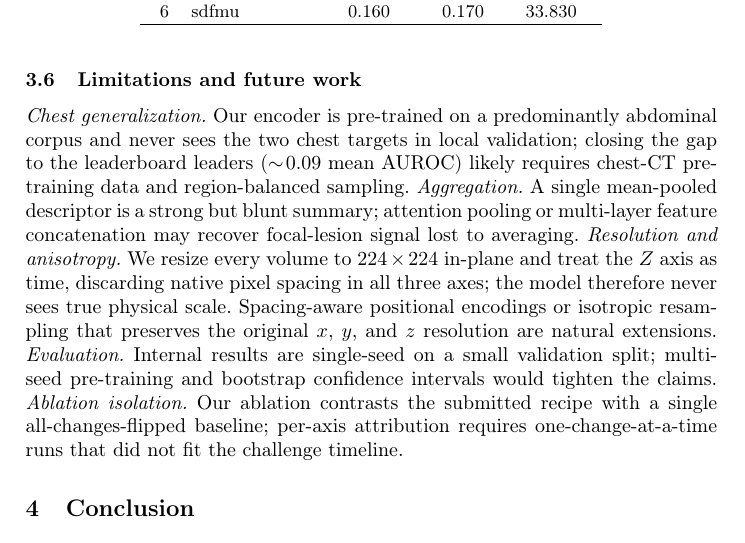
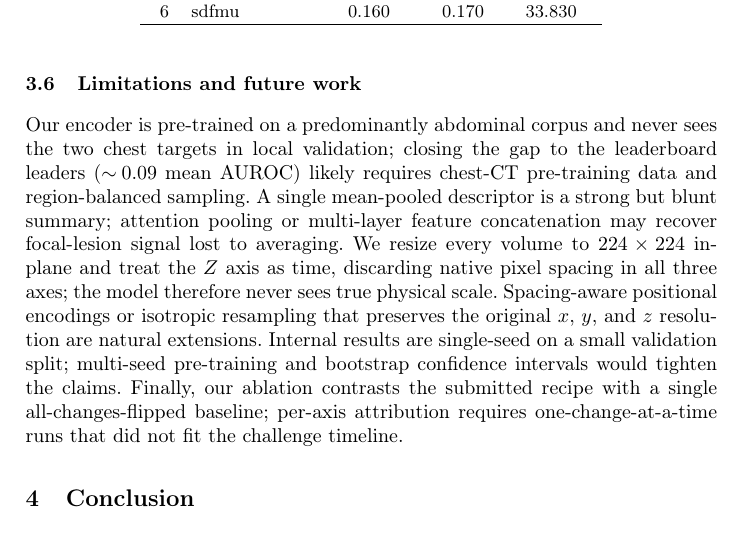
Before and after one commit to gautham-calico/cvpr-maest, a LaTeX paper (main.tex): part of page 11 of 13, cut so that both start at the same text. Compiled offline with pdfLaTeX.

Commit message:
Limitations: drop emph lead-ins into one paragraph; clarify 4th-place framing
Merge the five limitation points into a continuous paragraph. Replace the
misleading "4th/6" rank (only the top six were published) with "4th on the
leaderboard, top six shown" in the conclusion, contributions list, and
results narrative.

Co-Authored-By: Claude Opus 4.8 (1M context) <noreply@anthropic.com>

```diff
--- a/main.tex
+++ b/main.tex
@@ -605,22 +607,20 @@ Rank & Team & Balanced Acc & AUROC & Runtime (s) \\ \hline
 
 \subsection{Limitations and future work}
 \label{sec:limitations}
-\emph{Chest generalization.} Our encoder is pre-trained on a predominantly
+Our encoder is pre-trained on a predominantly
 abdominal corpus and never sees the two chest targets in local validation;
 closing the gap to the leaderboard leaders ($\sim\!0.09$ mean AUROC) likely
-requires chest-CT pre-training data and region-balanced sampling.
-\emph{Aggregation.} A single mean-pooled descriptor is a strong but blunt
+requires chest-CT pre-training data and region-balanced sampling. A single
+mean-pooled descriptor is a strong but blunt
 summary; attention pooling or multi-layer feature concatenation may recover
-focal-lesion signal lost to averaging.
-\emph{Resolution and anisotropy.} We resize every volume to $224\times224$
+focal-lesion signal lost to averaging. We resize every volume to $224\times224$
 in-plane and treat the $Z$ axis as time, discarding native pixel spacing in all
 three axes; the model therefore never sees true physical scale. Spacing-aware
 positional encodings or isotropic resampling that preserves the original $x$,
-$y$, and $z$ resolution are natural extensions.
-\emph{Evaluation.} Internal results are single-seed on a small validation split;
+$y$, and $z$ resolution are natural extensions. Internal results are single-seed
+on a small validation split;
 multi-seed pre-training and bootstrap confidence intervals would tighten the
-claims.
-\emph{Ablation isolation.} Our ablation contrasts the submitted recipe with
+claims. Finally, our ablation contrasts the submitted recipe with
 a single all-changes-flipped baseline; per-axis attribution requires
 one-change-at-a-time runs that did not fit the challenge timeline.
 
```
Also changed, not shown: main.tex (10 more changed lines).
